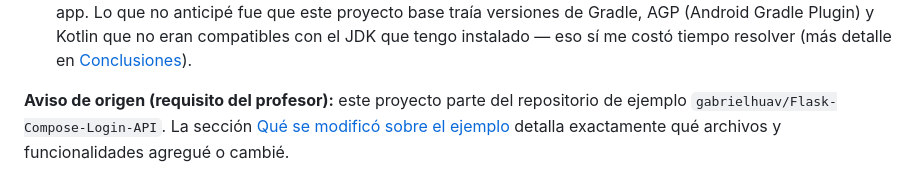
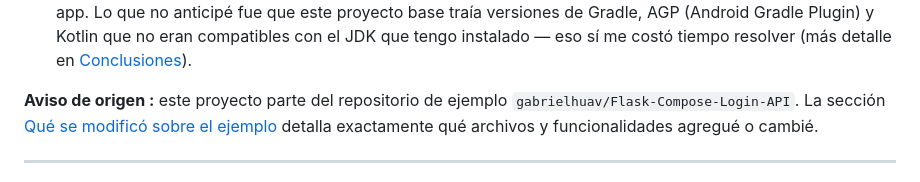
Before and after one commit to TheMike54/appsmoviles, a Markdown page: AppMoviles_Practica2/README.md, the part around the change. Rendered like a GitHub page.

```diff
--- a/AppMoviles_Practica2/README.md
+++ b/AppMoviles_Practica2/README.md
@@ -34,7 +34,7 @@ REST propio para hacer login, registro y operaciones CRUD sobre un recurso (eleg
   compatibles con el JDK que tengo instalado — eso sí me costó tiempo resolver (más
   detalle en [Conclusiones](#conclusiones)).
 
-**Aviso de origen (requisito del profesor):** este proyecto parte del repositorio de
+**Aviso de origen :** este proyecto parte del repositorio de
 ejemplo `gabrielhuav/Flask-Compose-Login-API`. La sección [Qué se modificó sobre el
 ejemplo](#qué-modifiqué-o-agregué-sobre-el-repositorio-de-ejemplo) detalla exactamente
 qué archivos y funcionalidades agregué o cambié.
```
